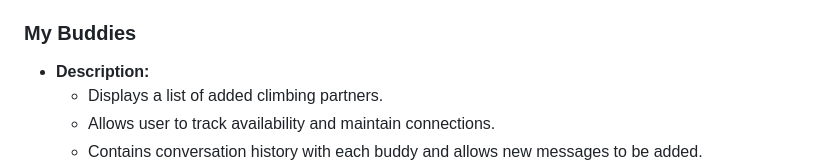
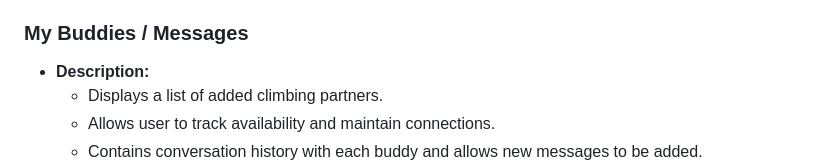
Before and after one commit to avery-mr/burndownForWhat, a Markdown page: PAGE_TESTING.md, the part around the change. Drawn GitHub-style.

Commit message:
Update PAGE_TESTING.md
updated My Buddies / Messages

```diff
--- a/PAGE_TESTING.md
+++ b/PAGE_TESTING.md
@@ -78,7 +78,7 @@ First page after successful login.  Contains links to all other pages.  May cont
   * Enter a new request, refresh, assert this populated on the pending table
   * Visit pending request, confirm a match, assert this request moves to the confirmed requests table
 
-### My Buddies
+### My Buddies / Messages
 * __Description:__
   * Displays a list of added climbing partners.
   * Allows user to track availability and maintain connections.
```
